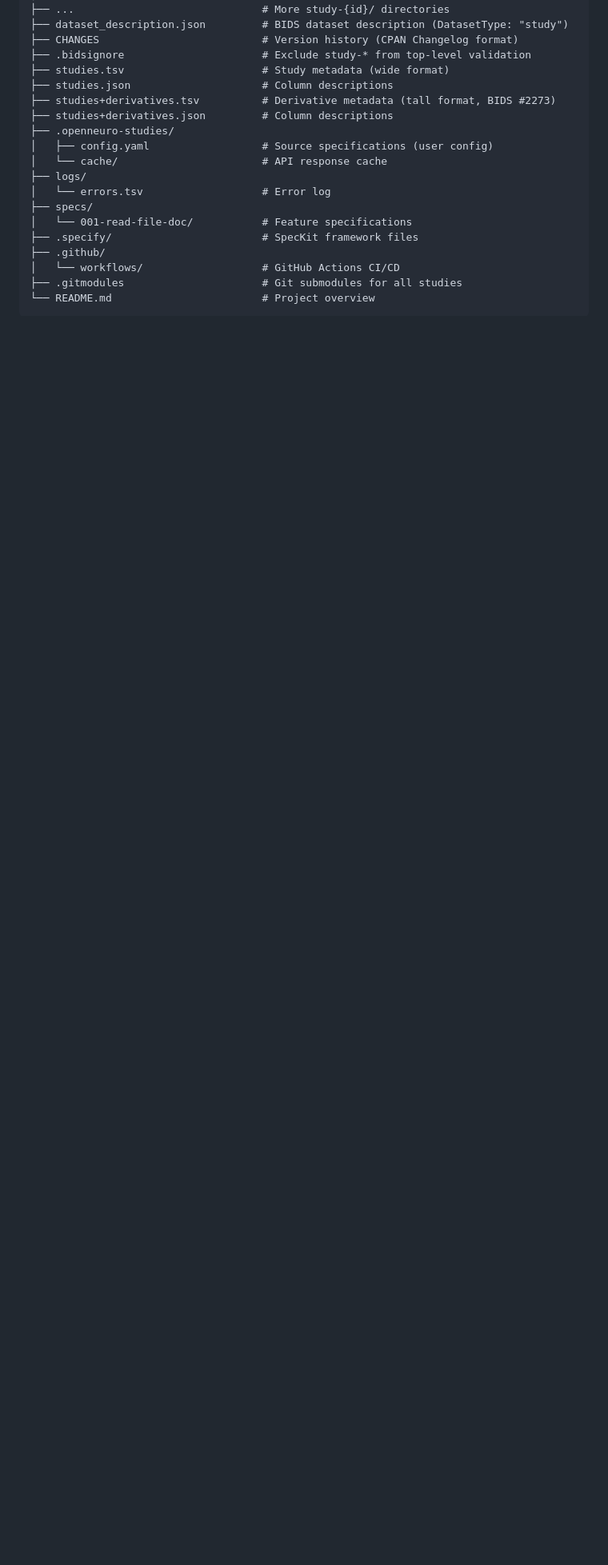
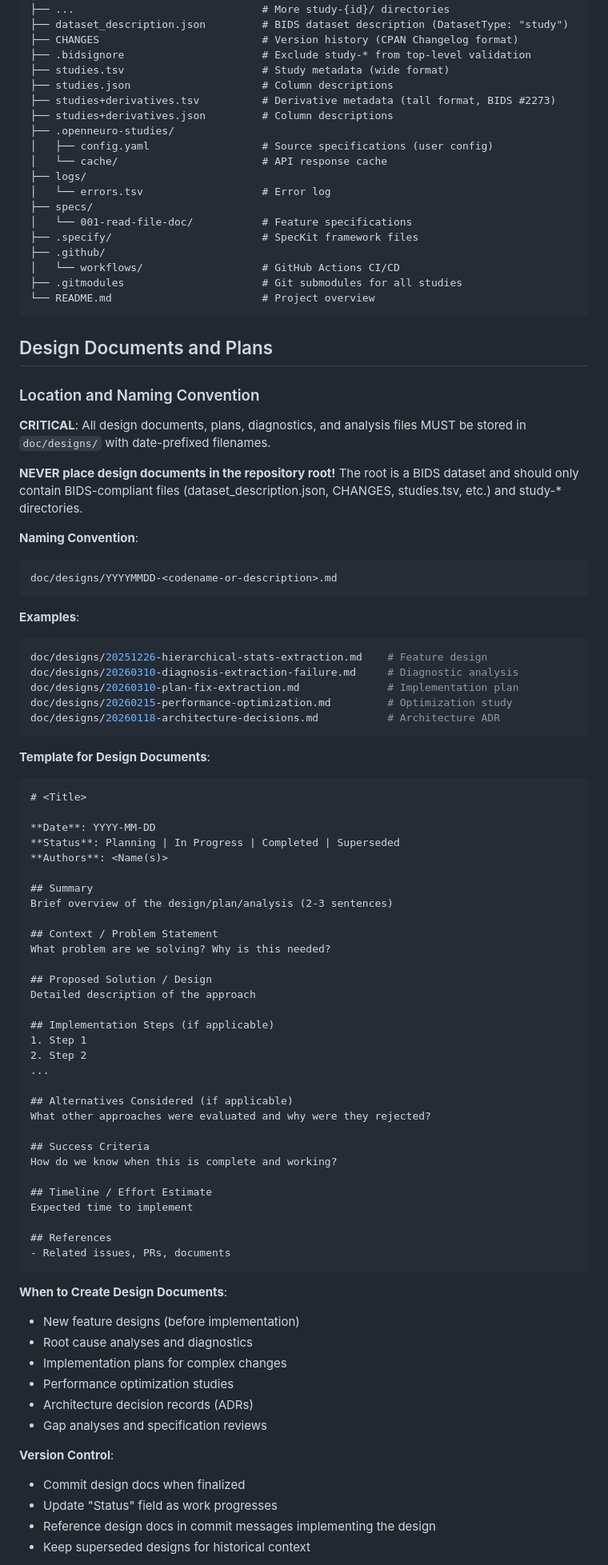
Before and after one commit to OpenNeuroStudies/OpenNeuroStudies, a Markdown page: CLAUDE.md, the part around one of its changes. Shown at 80% size. Rendered like a GitHub page; blank space fills up the shorter version.

Commit message:
docs: add design document guidelines to CLAUDE.md
Add comprehensive section on design documents:
- Location: doc/designs/ (NEVER in repository root!)
- Naming: YYYYMMDD-<codename-description>.md
- Template structure for consistency
- When to create design docs
- Integration with version control

Strong warning added:
Repository root is a BIDS dataset - only BIDS-compliant files
allowed. Design docs pollute the dataset structure.

Examples:
- doc/designs/20251226-hierarchical-stats-extraction.md
- doc/designs/20260310-diagnosis-extraction-failure.md
- doc/designs/20260310-plan-fix-extraction.md

Co-Authored-By: Claude Sonnet 4.5 <noreply@anthropic.com>

````diff
--- a/CLAUDE.md
+++ b/CLAUDE.md
@@ -100,3 +100,76 @@ OpenNeuroStudies/                    # Repository root (BEP035 BIDS mega-analysi
 │   └── workflows/                   # GitHub Actions CI/CD
 ├── .gitmodules                      # Git submodules for all studies
 └── README.md                        # Project overview
+```
+
+## Design Documents and Plans
+
+### Location and Naming Convention
+
+**CRITICAL**: All design documents, plans, diagnostics, and analysis files MUST be stored in `doc/designs/` with date-prefixed filenames.
+
+**NEVER place design documents in the repository root!** The root is a BIDS dataset and should only contain BIDS-compliant files (dataset_description.json, CHANGES, studies.tsv, etc.) and study-* directories.
+
+**Naming Convention**:
+```
+doc/designs/YYYYMMDD-<codename-or-description>.md
+```
+
+**Examples**:
+```bash
+doc/designs/20251226-hierarchical-stats-extraction.md    # Feature design
+doc/designs/20260310-diagnosis-extraction-failure.md     # Diagnostic analysis
+doc/designs/20260310-plan-fix-extraction.md              # Implementation plan
+doc/designs/20260215-performance-optimization.md         # Optimization study
+doc/designs/20260118-architecture-decisions.md           # Architecture ADR
+```
+
+**Template for Design Documents**:
+```markdown
+# <Title>
+
+**Date**: YYYY-MM-DD
+**Status**: Planning | In Progress | Completed | Superseded
+**Authors**: <Name(s)>
+
+## Summary
+Brief overview of the design/plan/analysis (2-3 sentences)
+
+## Context / Problem Statement
+What problem are we solving? Why is this needed?
+
+## Proposed Solution / Design
+Detailed description of the approach
+
+## Implementation Steps (if applicable)
+1. Step 1
+2. Step 2
+...
+
+## Alternatives Considered (if applicable)
+What other approaches were evaluated and why were they rejected?
+
+## Success Criteria
+How do we know when this is complete and working?
+
+## Timeline / Effort Estimate
+Expected time to implement
+
+## References
+- Related issues, PRs, documents
+```
+
+**When to Create Design Documents**:
+- New feature designs (before implementation)
+- Root cause analyses and diagnostics
+- Implementation plans for complex changes
+- Performance optimization studies
+- Architecture decision records (ADRs)
+- Gap analyses and specification reviews
+
+**Version Control**:
+- Commit design docs when finalized
+- Update "Status" field as work progresses
+- Reference design docs in commit messages implementing the design
+- Keep superseded designs for historical context
+
````
Also changed, not shown: other parts of CLAUDE.md (+12 -0 lines).
